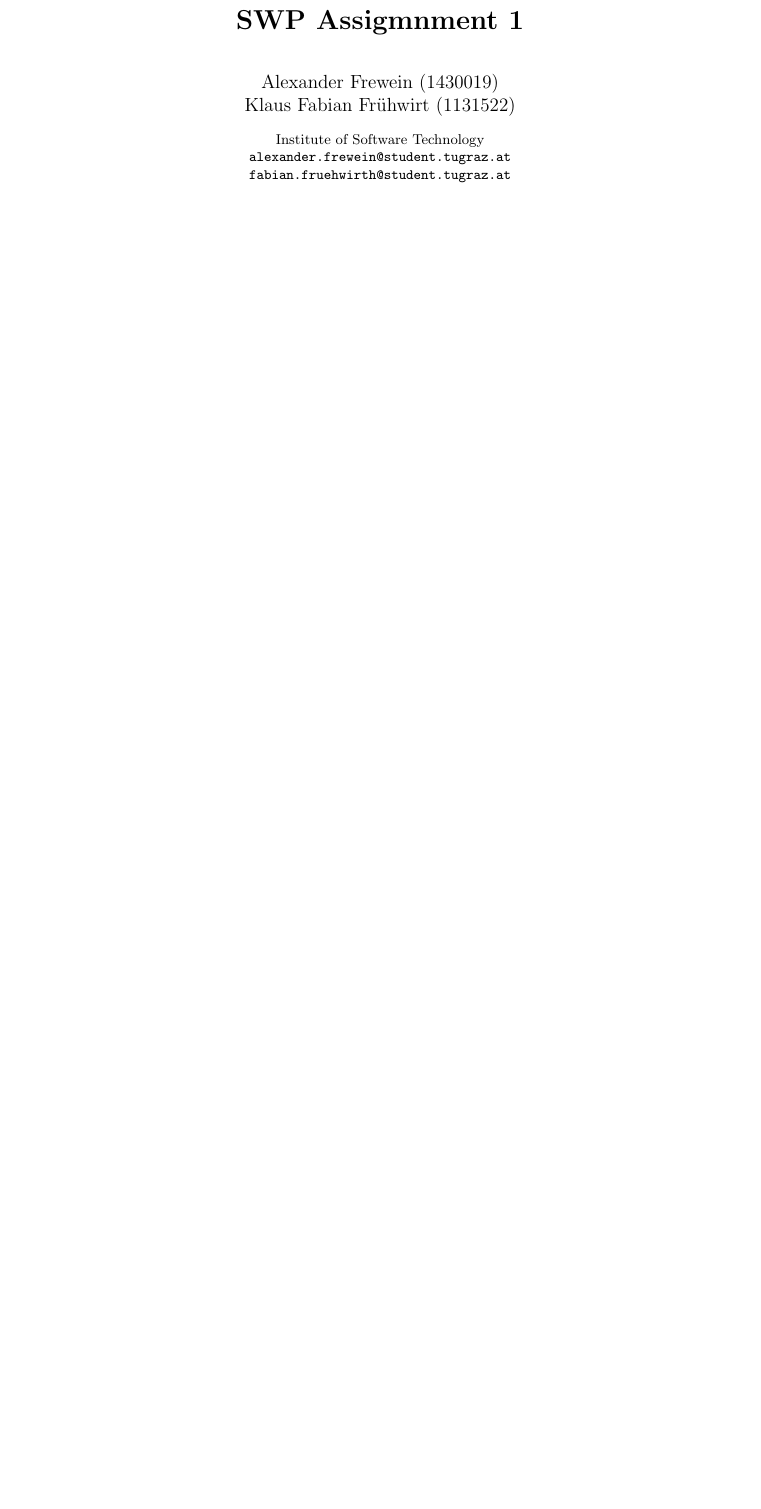
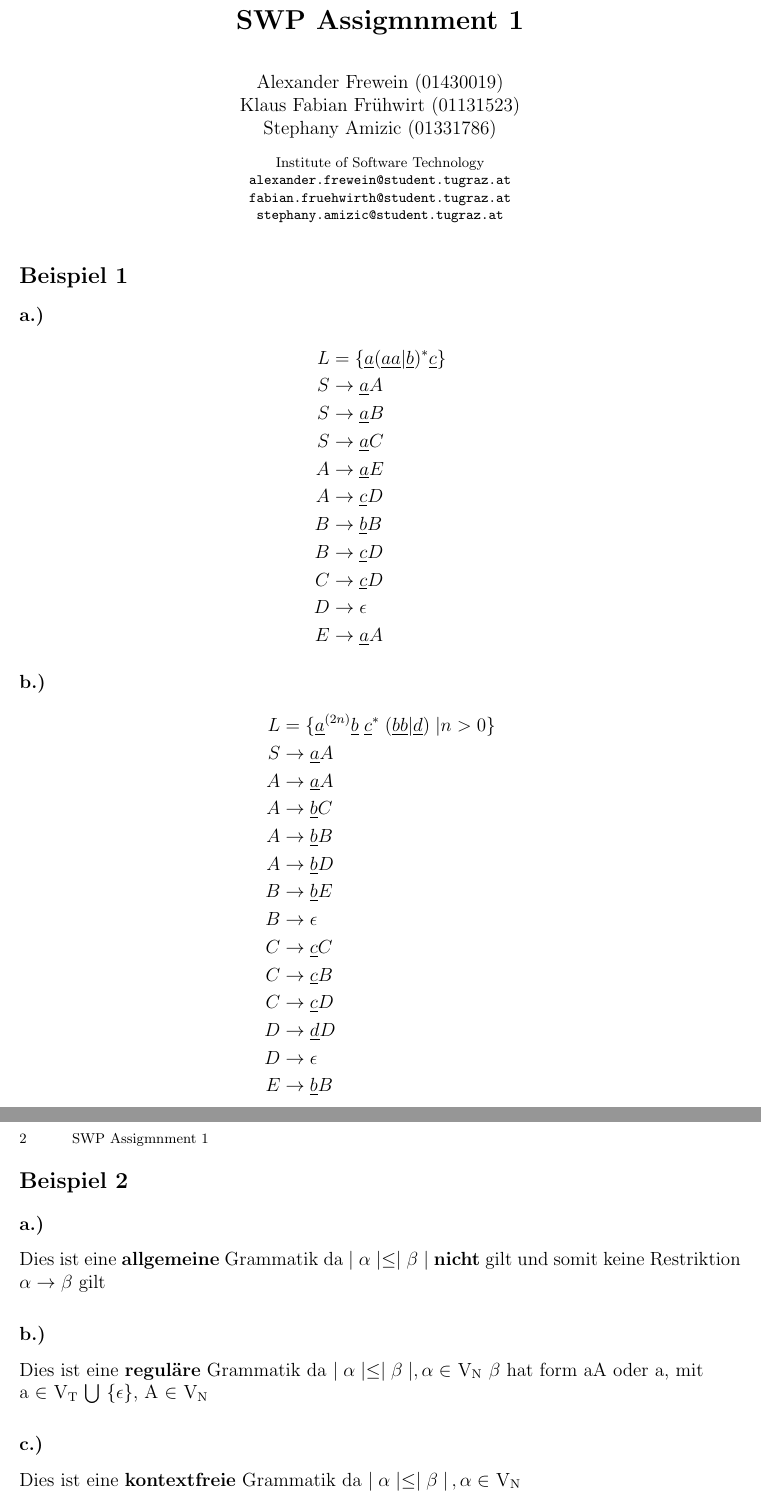
Before and after one commit to pitfalls/swp18, a LaTeX paper (Ass1/swp_ass1.tex): part of the page before the commit and two parts of pages 1 and 2 of 3 after it, the two joined at a grey line, cut so that both start at the same text, the shorter picture padded with empty space. Compiled offline with pdfLaTeX.

Commit message:
added beispiel 1-3

```diff
--- a/Ass1/swp_ass1.tex
+++ b/Ass1/swp_ass1.tex
@@ -68,6 +68,7 @@
 \makeatother
 \urldef{\mailsa}\path|alexander.frewein@student.tugraz.at|
 \urldef{\mailsf}\path|fabian.fruehwirth@student.tugraz.at|
+\urldef{\mailsp}\path|stephany.amizic@student.tugraz.at|
 \topmargin-0.5cm
 
 
@@ -86,8 +87,9 @@
 % their surnames. This ensures that the names appear correctly in
 % the running heads and the author index.
 %
-\author{Alexander Frewein (1430019)\\
-		Klaus Fabian Frühwirt (1131522)}
+\author{Alexander Frewein (01430019)\\
+		Klaus Fabian Frühwirt (01131523)\\
+		Stephany Amizic (01331786)}
 %
 \authorrunning{SWP Assigmnment 1}
 % (feature abused for this document to repeat the title also on left hand pages)
@@ -125,3 +109,48 @@
 \maketitle
 
 
+\section*{Beispiel 1}
+\subsection*{a.)}
+
+\begin{align*}
+L &= \{\underline{a}(\underline{a}\underline{a}|\underline{b})^* \underline{c}\}\\
+S &\rightarrow \underline{a}A  \\
+S &\rightarrow \underline{a}B  \\
+S &\rightarrow \underline{a}C  \\
+A &\rightarrow \underline{a}E  \\
+A &\rightarrow \underline{c}D  \\
+B &\rightarrow \underline{b}B  \\
+B &\rightarrow \underline{c}D  \\
+C &\rightarrow \underline{c}D  \\
+D &\rightarrow \epsilon  \\
+E &\rightarrow \underline{a}A
+\end{align*}
+
+
+\subsection*{b.)}
+\begin{align*}
+L &= \{\underline{a}^{(2n)} \underline{b} \; \underline{c}^* \; (\underline{bb} | \underline{d}) \; | n>0 \}\\
+S &\rightarrow \underline{a}A  \\
+A &\rightarrow \underline{a}A  \\
+A &\rightarrow \underline{b}C  \\
+A &\rightarrow \underline{b}B  \\
+A &\rightarrow \underline{b}D  \\
+B &\rightarrow \underline{b}E  \\
+B &\rightarrow \epsilon  \\
+C &\rightarrow \underline{c}C  \\
+C &\rightarrow \underline{c}B  \\
+C &\rightarrow \underline{c}D  \\
+D &\rightarrow \underline{d}D  \\
+D &\rightarrow \epsilon  \\
+E &\rightarrow \underline{b}B
+\end{align*}
+
+\section*{Beispiel 2}
+\subsection*{a.)}
+Dies ist eine \textbf{allgemeine} Grammatik da $ \mid\alpha\mid \leq \mid\beta\mid$ \textbf{nicht} gilt und somit keine Restriktion $\alpha \rightarrow \beta$  gilt
+\subsection*{b.)}
+Dies ist eine \textbf{reguläre} Grammatik da $ \mid\alpha\mid \leq \mid\beta\mid , \alpha \in$ V\textsubscript{N}
+$\beta$ hat form aA oder a, mit \\a $\in$ V\textsubscript{T} $\bigcup$ \{$\epsilon$\}, A $\in$ V\textsubscript{N}
+\subsection*{c.)}
+Dies ist eine \textbf{kontextfreie} Grammatik da  $\mid\alpha\mid \leq \mid\beta\mid\, , \alpha \in$ V\textsubscript{N}
+\subsection*{d.)}
@@ -127,0 +183 @@
+\newpage
```
Also changed, not shown: Ass1/swp_ass1.tex (68 more changed lines).
